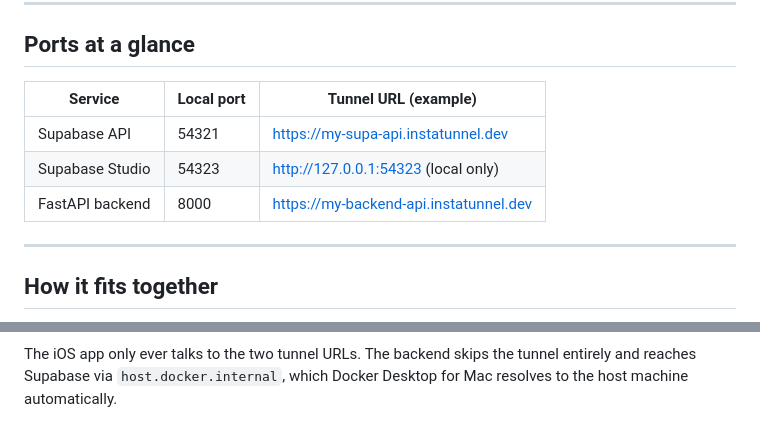
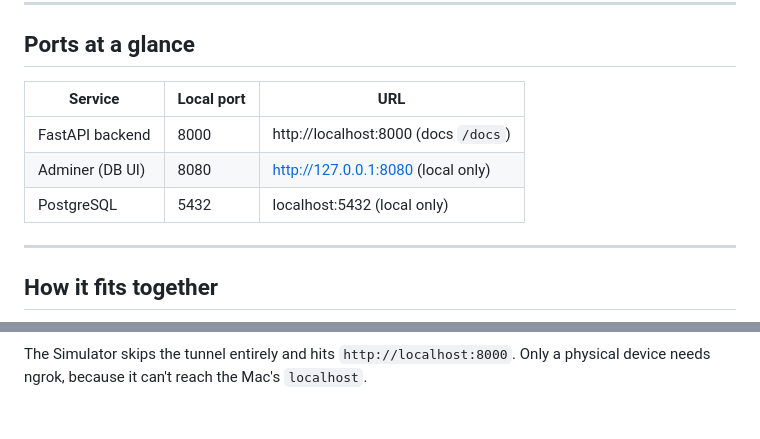
Before and after one commit to DFly7/ios-fastapi-selfhosted, a Markdown page: local-setup.md, 2 parts joined by grey strips. GitHub-like rendering.

````diff
--- a/local-setup.md
+++ b/local-setup.md
@@ -149,11 +114,11 @@ Then build and run the iOS target on your device in Xcode (**Debug** configurati
 
 ## Ports at a glance
 
-| Service          | Local port | Tunnel URL (example)                        |
-|------------------|------------|---------------------------------------------|
-| Supabase API     | 54321      | https://my-supa-api.instatunnel.dev         |
-| Supabase Studio  | 54323      | http://127.0.0.1:54323 (local only)         |
-| FastAPI backend  | 8000       | https://my-backend-api.instatunnel.dev      |
+| Service         | Local port | URL                                  |
+|-----------------|------------|--------------------------------------|
+| FastAPI backend | 8000       | http://localhost:8000 (docs `/docs`) |
+| Adminer (DB UI) | 8080       | http://127.0.0.1:8080 (local only)   |
+| PostgreSQL      | 5432       | localhost:5432 (local only)          |
 
 ---
 
@@ -183,3 +145,4 @@ flowchart TD
 ```
 
-The iOS app only ever talks to the two tunnel URLs. The backend skips the tunnel entirely and reaches Supabase via `host.docker.internal`, which Docker Desktop for Mac resolves to the host machine automatically.
+The Simulator skips the tunnel entirely and hits `http://localhost:8000`. Only a physical device
+needs ngrok, because it can't reach the Mac's `localhost`.
````
Also changed, not shown: other parts of local-setup.md (+77 -115 lines).
